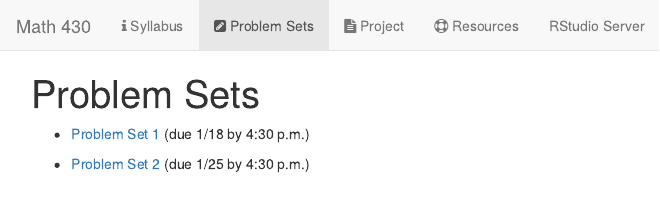
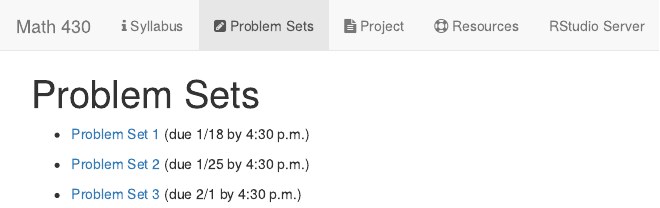
Before and after one commit to math430-lu/math430-lu.github.io, an R Markdown document (probsets.Rmd): the page in a window 1100 px wide, from its top. The pictures show the output file probsets.html that the author committed with the source, opened offline; library style sheets and scripts come from the installed R packages.

Commit message:
posting PS3

```diff
--- a/probsets.Rmd
+++ b/probsets.Rmd
@@ -6,3 +6,5 @@ output: html_document
 * [Problem Set 1](ps/ps1.html) (due 1/18 by 4:30 p.m.)
 
 * [Problem Set 2](ps/ps2.html) (due 1/25 by 4:30 p.m.)
+
+* [Problem Set 3](ps/ps3.html) (due 2/1 by 4:30 p.m.)
```
Also changed, not shown: probsets.html, ps/ps3.html (added).
